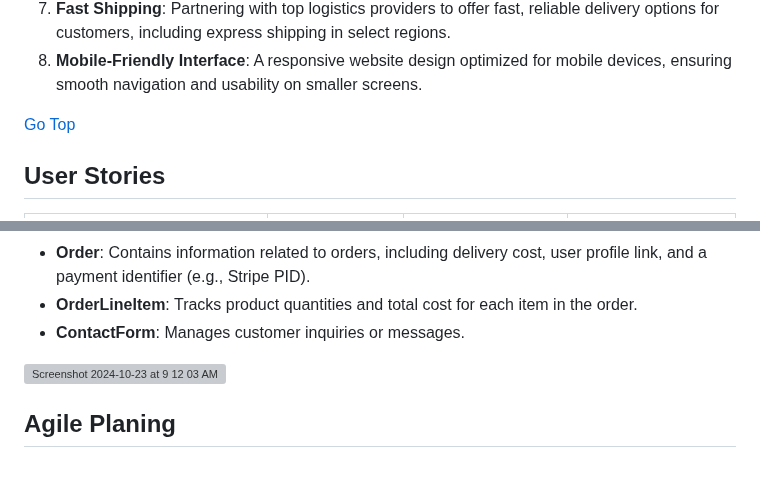
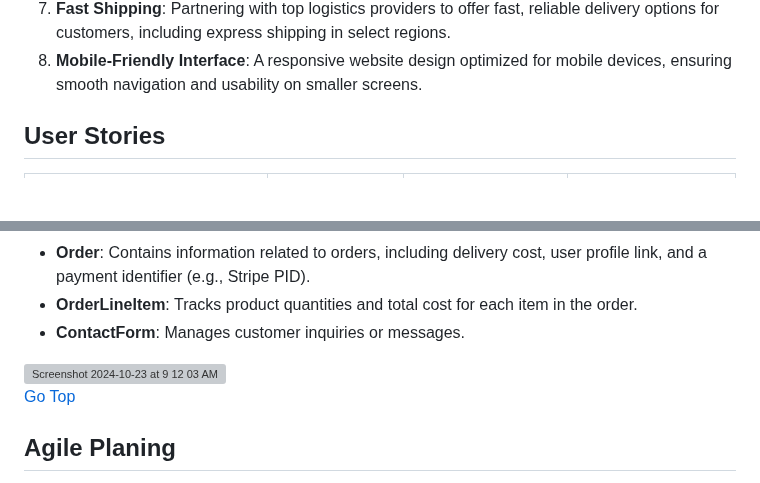
Before and after one commit to Shazi-dani/smart_tech_v1, a Markdown page: README.md, 2 parts joined by grey strips. Drawn GitHub-style; blank space fills up the shorter version; grey boxes are pictures that could not be loaded.

Commit message:
Update README.md
checking  the link

```diff
--- a/README.md
+++ b/README.md
@@ -38,7 +38,6 @@ It also aims to stay updated with the latest trends in tech and mobile innovatio
 7. **Fast Shipping**: Partnering with top logistics providers to offer fast, reliable delivery options for customers, including express shipping in select regions.
 8. **Mobile-Friendly Interface**: A responsive website design optimized for mobile devices, ensuring smooth navigation and usability on smaller screens.
 
-[Go Top](#main-language-used)
 
 ## User Stories
 
@@ -104,6 +103,9 @@ It also aims to stay updated with the latest trends in tech and mobile innovatio
 
 <img width="1111" alt="Screenshot 2024-10-23 at 9 12 03 AM" src="https://github.com/user-attachments/assets/57424eda-3c2b-412b-bcc1-40f8cd8acd65">
 
+
+
+[Go Top](#main-language-used)
 
 ## Agile Planing
 I have used MOSCOW Board as mentioned in MVP to plan my project . It really help me to onboard my project & review all the funtionality an ongoing process. I have divide Whole project in 6 Bigger Milestones. Every milestone has some user stories(as mentioned above). According to requirement I label my issues accordingly. Complete board review can be visible through link & below I have given some screens to review
```
